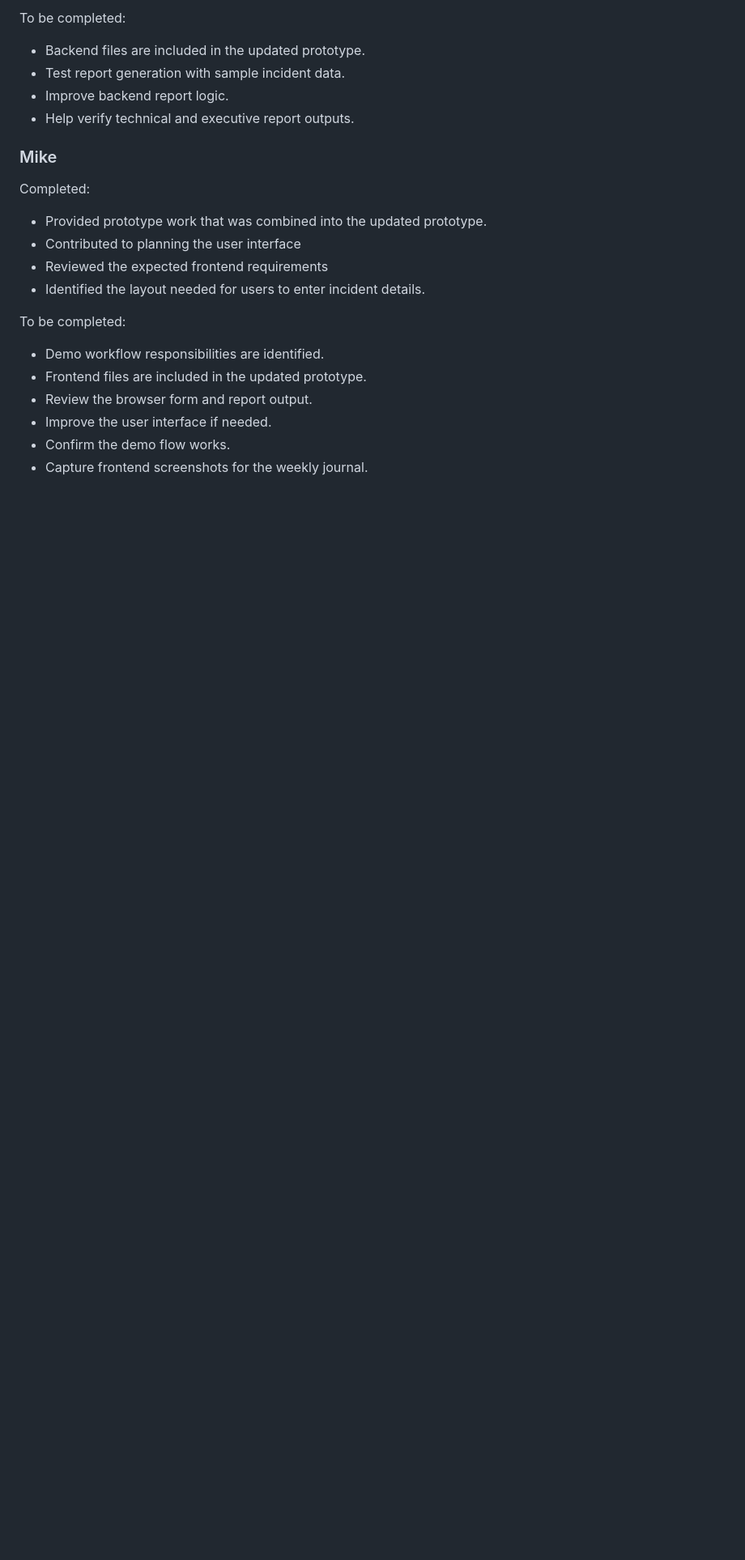
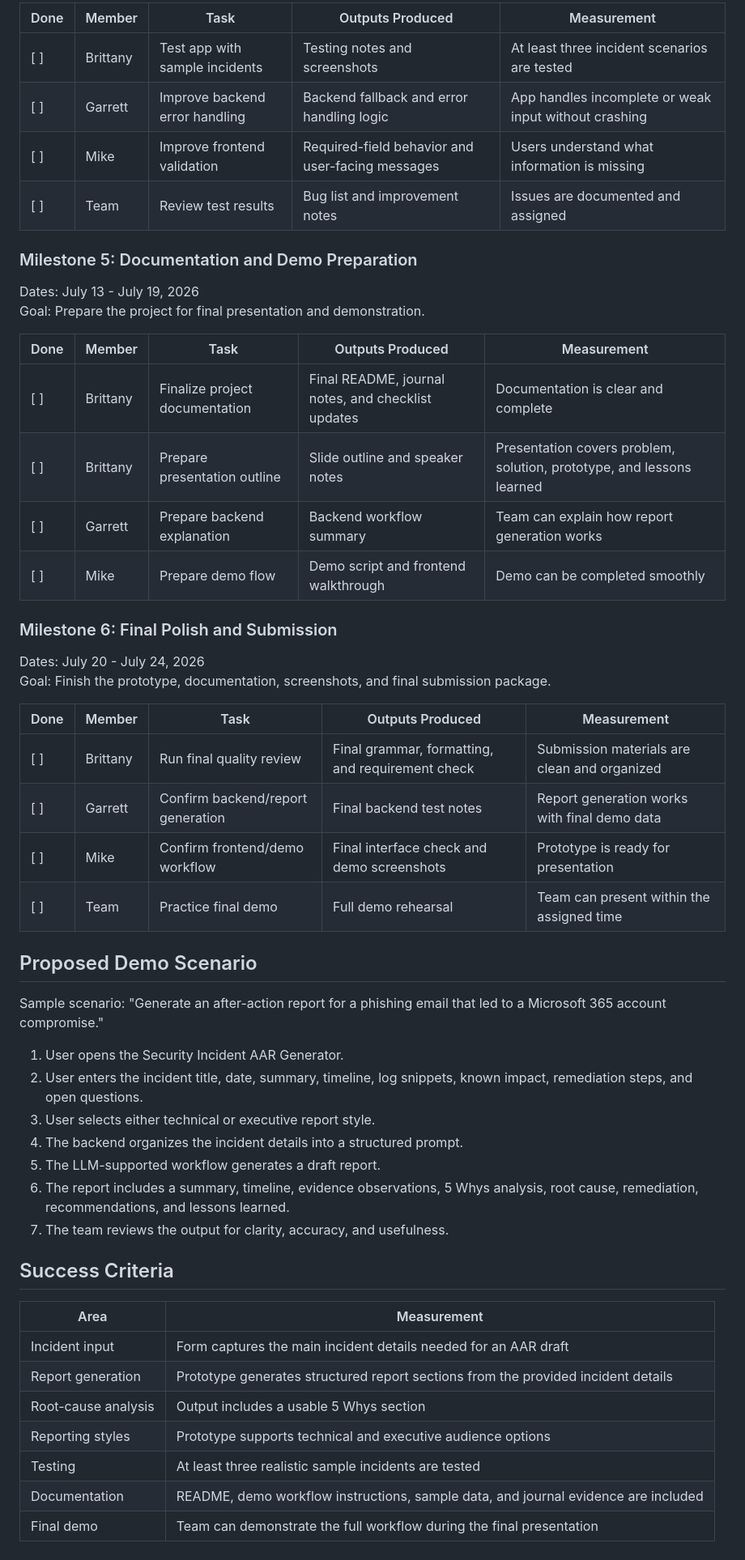
Before and after one commit to bandiwho/aar-generator-capstone, a Markdown page: README.md, the part around one of its changes. Shown at 81% size. Drawn GitHub-style; blank space fills up the shorter version.

```diff
--- a/README.md
+++ b/README.md
@@ -68,26 +95,55 @@ Completed:
 
-To be completed:
+| Done | Member | Task | Outputs Produced | Measurement |
+|---|---|---|---|---|
+| [ ] | Brittany | Test app with sample incidents | Testing notes and screenshots | At least three incident scenarios are tested |
+| [ ] | Garrett | Improve backend error handling | Backend fallback and error handling logic | App handles incomplete or weak input without crashing |
+| [ ] | Mike | Improve frontend validation | Required-field behavior and user-facing messages | Users understand what information is missing |
+| [ ] | Team | Review test results | Bug list and improvement notes | Issues are documented and assigned |
 
-- Backend files are included in the updated prototype.
-- Test report generation with sample incident data.
-- Improve backend report logic.
-- Help verify technical and executive report outputs.
+### Milestone 5: Documentation and Demo Preparation
 
-### Mike
+Dates: July 13 - July 19, 2026
+Goal: Prepare the project for final presentation and demonstration.
 
-Completed:
+| Done | Member | Task | Outputs Produced | Measurement |
+|---|---|---|---|---|
+| [ ] | Brittany | Finalize project documentation | Final README, journal notes, and checklist updates | Documentation is clear and complete |
+| [ ] | Brittany | Prepare presentation outline | Slide outline and speaker notes | Presentation covers problem, solution, prototype, and lessons learned |
+| [ ] | Garrett | Prepare backend explanation | Backend workflow summary | Team can explain how report generation works |
+| [ ] | Mike | Prepare demo flow | Demo script and frontend walkthrough | Demo can be completed smoothly |
 
-- Provided prototype work that was combined into the updated prototype.
-- Contributed to planning the user interface
-- Reviewed the expected frontend requirements
-- Identified the layout needed for users to enter incident details.
+### Milestone 6: Final Polish and Submission
 
+Dates: July 20 - July 24, 2026
+Goal: Finish the prototype, documentation, screenshots, and final submission package.
 
-To be completed:
+| Done | Member | Task | Outputs Produced | Measurement |
+|---|---|---|---|---|
+| [ ] | Brittany | Run final quality review | Final grammar, formatting, and requirement check | Submission materials are clean and organized |
+| [ ] | Garrett | Confirm backend/report generation | Final backend test notes | Report generation works with final demo data |
+| [ ] | Mike | Confirm frontend/demo workflow | Final interface check and demo screenshots | Prototype is ready for presentation |
+| [ ] | Team | Practice final demo | Full demo rehearsal | Team can present within the assigned time |
 
-- Demo workflow responsibilities are identified.
-- Frontend files are included in the updated prototype.
-- Review the browser form and report output.
-- Improve the user interface if needed.
-- Confirm the demo flow works.
-- Capture frontend screenshots for the weekly journal.
+## Proposed Demo Scenario
+
+Sample scenario: "Generate an after-action report for a phishing email that led to a Microsoft 365 account compromise."
+
+1. User opens the Security Incident AAR Generator.
+2. User enters the incident title, date, summary, timeline, log snippets, known impact, remediation steps, and open questions.
+3. User selects either technical or executive report style.
+4. The backend organizes the incident details into a structured prompt.
+5. The LLM-supported workflow generates a draft report.
+6. The report includes a summary, timeline, evidence observations, 5 Whys analysis, root cause, remediation, recommendations, and lessons learned.
+7. The team reviews the output for clarity, accuracy, and usefulness.
+
+## Success Criteria
+
+| Area | Measurement |
+|---|---|
+| Incident input | Form captures the main incident details needed for an AAR draft |
+| Report generation | Prototype generates structured report sections from the provided incident details |
+| Root-cause analysis | Output includes a usable 5 Whys section |
+| Reporting styles | Prototype supports technical and executive audience options |
+| Testing | At least three realistic sample incidents are tested |
+| Documentation | README, demo workflow instructions, sample data, and journal evidence are included |
+| Final demo | Team can demonstrate the full workflow during the final presentation |
```
Also changed, not shown: other parts of README.md (+72 -45 lines).
